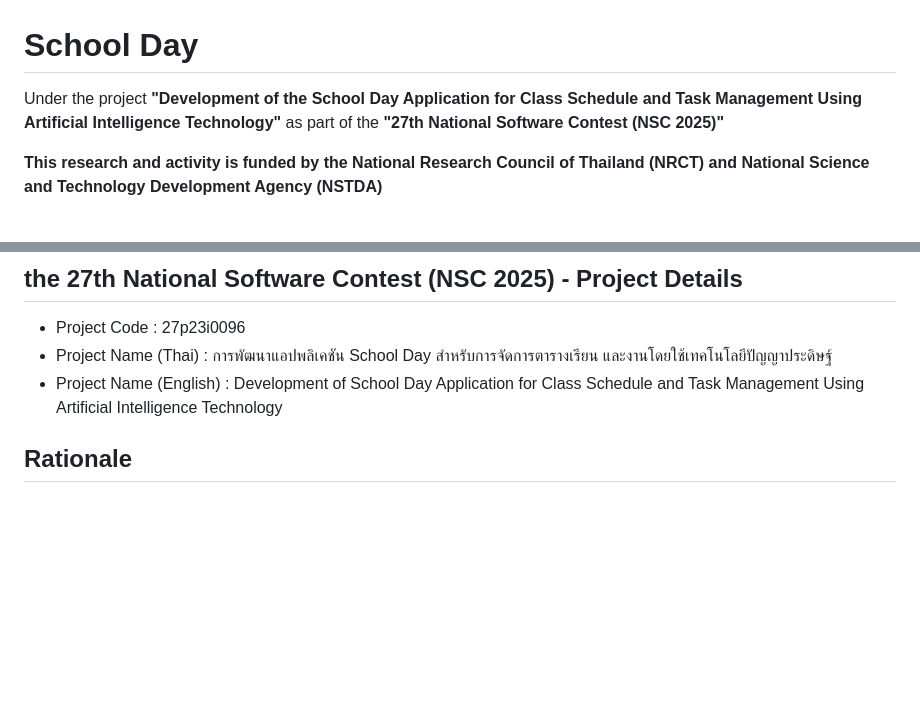
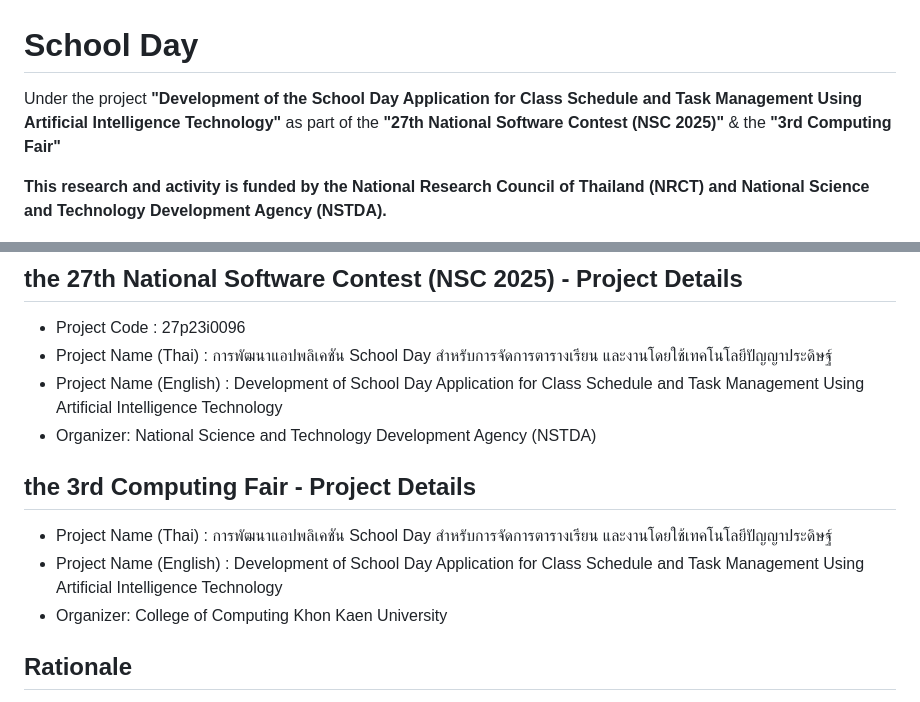
Before and after one commit to cybloxboi/School-Day, a Markdown page: README.md, 2 parts joined by grey strips. GitHub-like rendering; blank space fills up the shorter version.

```diff
--- a/README.md
+++ b/README.md
@@ -1,7 +1,7 @@
 # School Day
-Under the project **"Development of the School Day Application for Class Schedule and Task Management Using Artificial Intelligence Technology"** as part of the **"27th National Software Contest (NSC 2025)"**
+Under the project **"Development of the School Day Application for Class Schedule and Task Management Using Artificial Intelligence Technology"** as part of the **"27th National Software Contest (NSC 2025)"** & the **"3rd Computing Fair"**
 
-**This research and activity is funded by the National Research Council of Thailand (NRCT) and National Science and Technology Development Agency (NSTDA)**
+**This research and activity is funded by the National Research Council of Thailand (NRCT) and National Science and Technology Development Agency (NSTDA).**
 
 ![App Thumbnail](assets/images/app_thumbnail.png)
 
@@ -9,6 +9,12 @@ Under the project **"Development of the School Day Application for Class Schedul
 - Project Code : 27p23i0096
 - Project Name (Thai) : การพัฒนาแอปพลิเคชัน School Day สำหรับการจัดการตารางเรียน และงานโดยใช้เทคโนโลยีปัญญาประดิษฐ์
 - Project Name (English) : Development of School Day Application for Class Schedule and Task Management Using Artificial Intelligence Technology
+- Organizer: National Science and Technology Development Agency (NSTDA)
+
+## the 3rd Computing Fair - Project Details
+- Project Name (Thai) : การพัฒนาแอปพลิเคชัน School Day สำหรับการจัดการตารางเรียน และงานโดยใช้เทคโนโลยีปัญญาประดิษฐ์
+- Project Name (English) : Development of School Day Application for Class Schedule and Task Management Using Artificial Intelligence Technology
+- Organizer: College of Computing Khon Kaen University
 
 ## Rationale
 &nbsp;&nbsp;&nbsp;&nbsp;In the modern era, mobile phones and computers have become indispensable tools in everyday life. Their functions extend far beyond basic communication and now encompass information management and the organization of daily activities. For students in particular, managing increasingly complex class schedules and diverse academic tasks presents significant challenges. Therefore, an application that can systematically organize schedules and help manage time efficiently offers an effective solution for learners in today's digital age.
```
